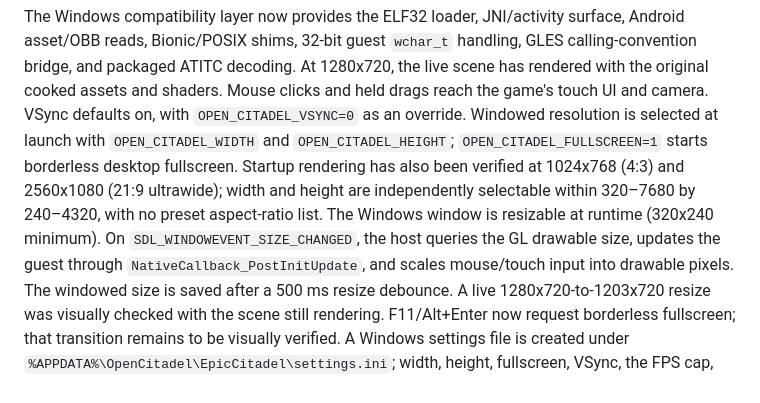
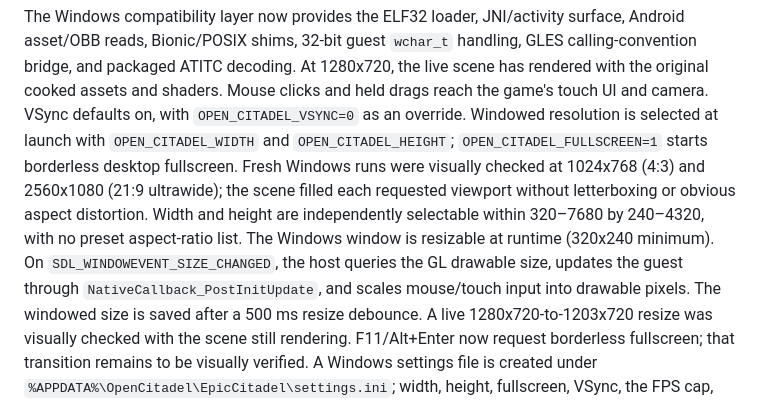
Before and after one commit to xXJSONDeruloXx/open-citadel, a Markdown page: OPEN_CITADEL.md, the part around the change. Drawn GitHub-style.

Commit message:
docs: record aspect ratio validation

```diff
--- a/OPEN_CITADEL.md
+++ b/OPEN_CITADEL.md
@@ -197,11 +197,13 @@ shaders. Mouse clicks and held drags reach the game's touch UI and camera.
 VSync defaults on, with `OPEN_CITADEL_VSYNC=0` as an override.
 Windowed resolution is selected at launch with `OPEN_CITADEL_WIDTH` and
 `OPEN_CITADEL_HEIGHT`; `OPEN_CITADEL_FULLSCREEN=1` starts borderless desktop
-fullscreen. Startup rendering has also been verified at 1024x768 (4:3) and
-2560x1080 (21:9 ultrawide); width and height are independently selectable
-within 320–7680 by 240–4320, with no preset aspect-ratio list. The Windows
-window is resizable at runtime (320x240 minimum). On `SDL_WINDOWEVENT_SIZE_CHANGED`,
-the host queries the GL drawable size, updates the guest through
+fullscreen. Fresh Windows runs were visually checked at 1024x768 (4:3) and
+2560x1080 (21:9 ultrawide); the scene filled each requested viewport without
+letterboxing or obvious aspect distortion. Width and height are independently
+selectable within 320–7680 by 240–4320, with no preset aspect-ratio list. The
+Windows window is resizable at runtime (320x240 minimum). On
+`SDL_WINDOWEVENT_SIZE_CHANGED`, the host queries the GL drawable size, updates
+the guest through
 `NativeCallback_PostInitUpdate`, and scales mouse/touch input into drawable
 pixels. The windowed size is saved after a 500 ms resize debounce. A live
 1280x720-to-1203x720 resize was visually checked with the scene still rendering.
```
